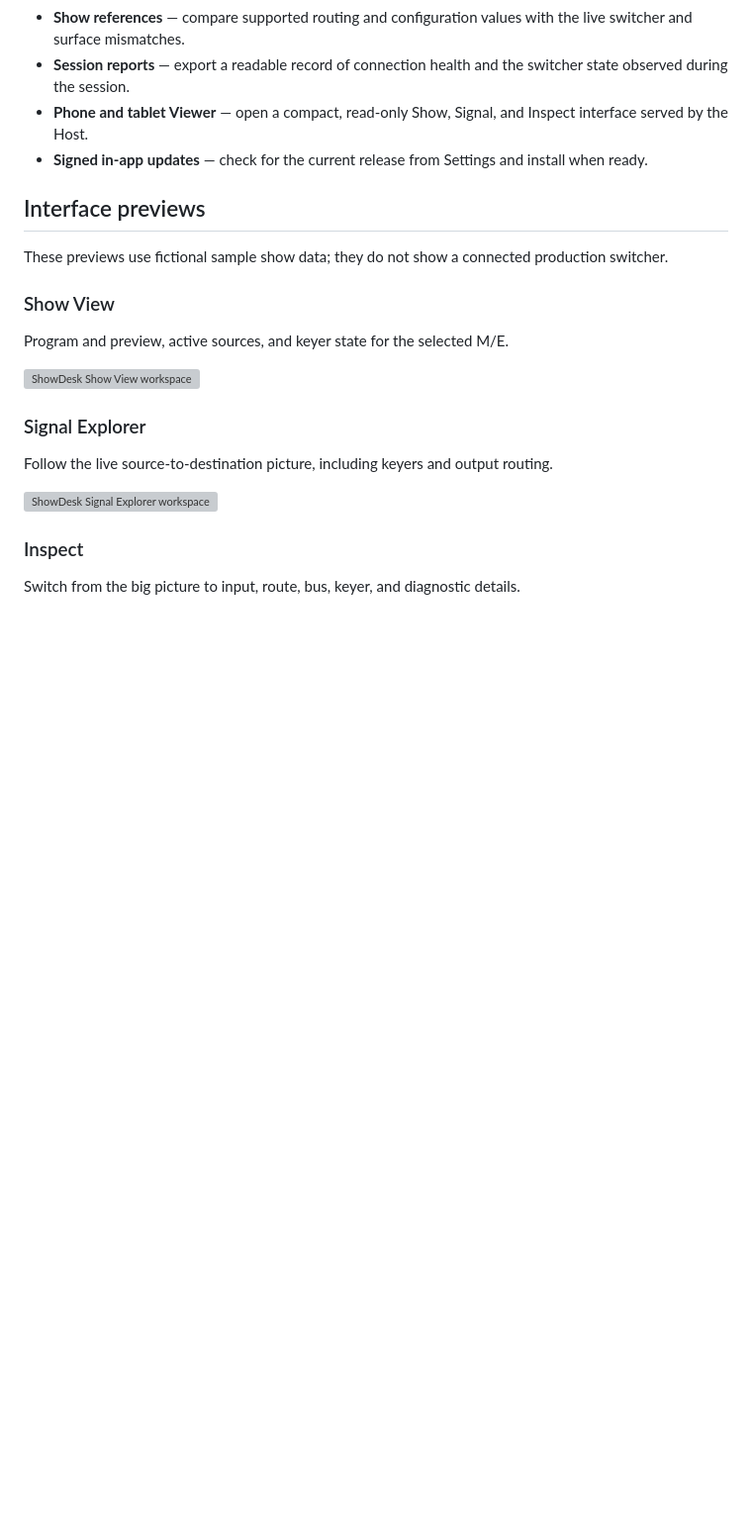
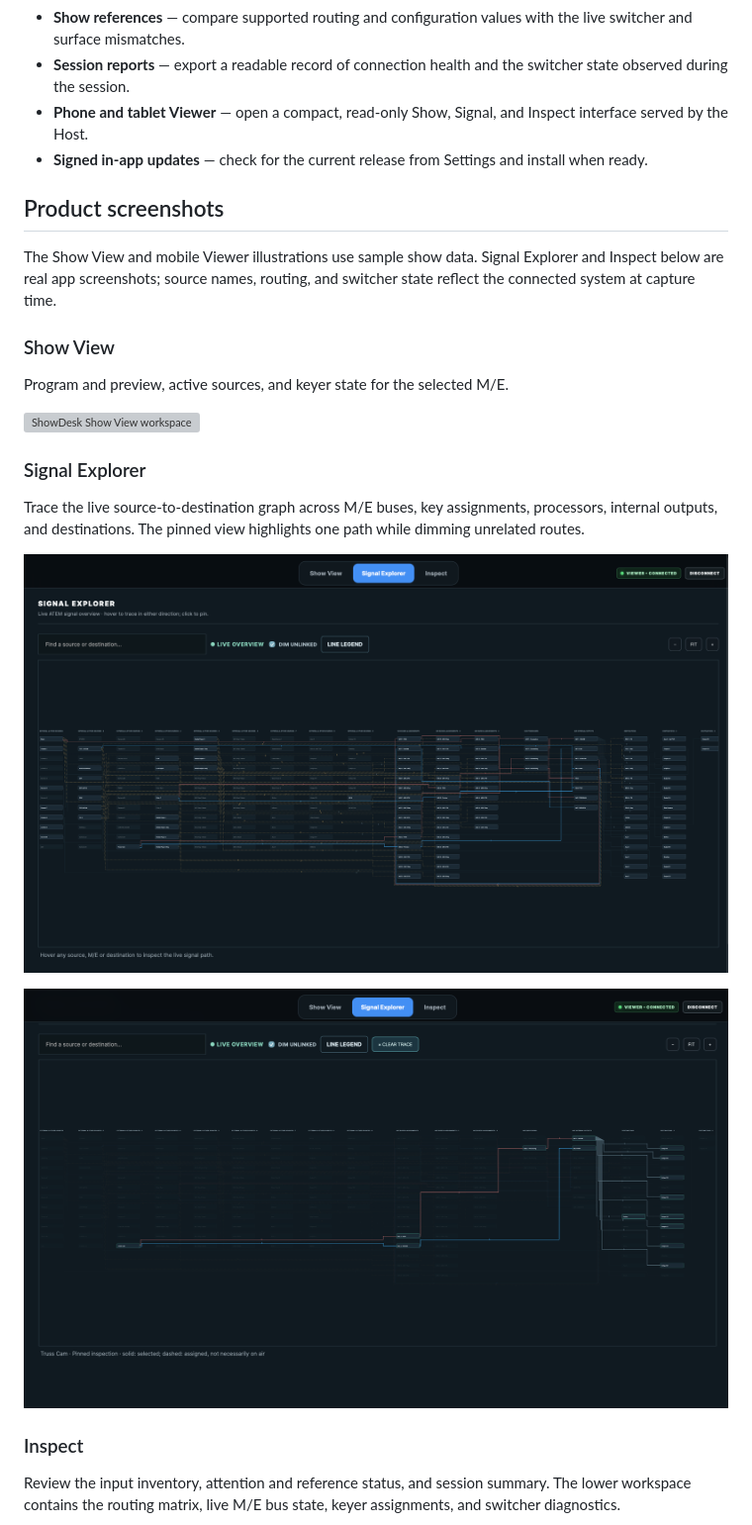
Before and after one commit to DrewL33/ShowDesk, a Markdown page: README.md, the part around one of its changes. Shown at 99% size. Rendered like a GitHub page; pictures changed too: docs/images/signal-explorer-overview.png (added), docs/images/signal-explorer-trace.png (added); blank space fills up the shorter version; grey boxes are pictures that could not be loaded.

Commit message:
docs: replace release mockups with real screenshots

```diff
--- a/README.md
+++ b/README.md
@@ -26,9 +26,9 @@ ShowDesk turns live switcher state into a clear operational view. It reads the A
 - **Phone and tablet Viewer** — open a compact, read-only Show, Signal, and Inspect interface served by the Host.
 - **Signed in-app updates** — check for the current release from Settings and install when ready.
 
-## Interface previews
+## Product screenshots
 
-These previews use fictional sample show data; they do not show a connected production switcher.
+The Show View and mobile Viewer illustrations use sample show data. Signal Explorer and Inspect below are real app screenshots; source names, routing, and switcher state reflect the connected system at capture time.
 
 ### Show View
 
@@ -38,11 +38,13 @@ Program and preview, active sources, and keyer state for the selected M/E.
 
 ### Signal Explorer
 
-Follow the live source-to-destination picture, including keyers and output routing.
+Trace the live source-to-destination graph across M/E buses, key assignments, processors, internal outputs, and destinations. The pinned view highlights one path while dimming unrelated routes.
 
-![ShowDesk Signal Explorer workspace](docs/images/signal-explorer.svg)
+![ShowDesk Signal Explorer overview of live switcher routing](docs/images/signal-explorer-overview.png)
+
+![ShowDesk Signal Explorer with a source path pinned](docs/images/signal-explorer-trace.png)
 
 ### Inspect
 
-Switch from the big picture to input, route, bus, keyer, and diagnostic details.
+Review the input inventory, attention and reference status, and session summary. The lower workspace contains the routing matrix, live M/E bus state, keyer assignments, and switcher diagnostics.
 
```
Also changed, not shown: other parts of README.md (+3 -1 lines), docs/images/inspect-inventory.png (added), docs/images/inspect-routing-and-diagnostics.png (added), 2 other files.
